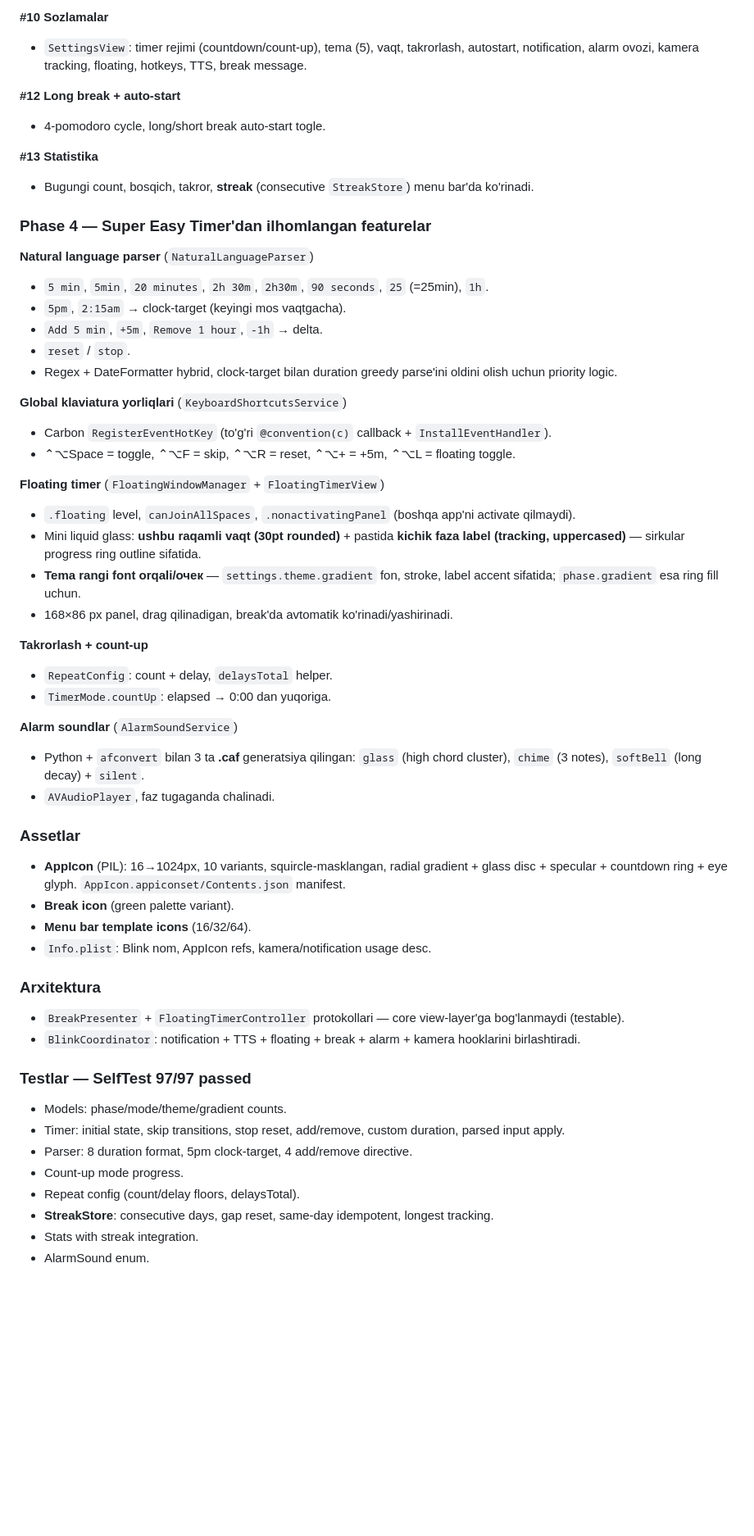
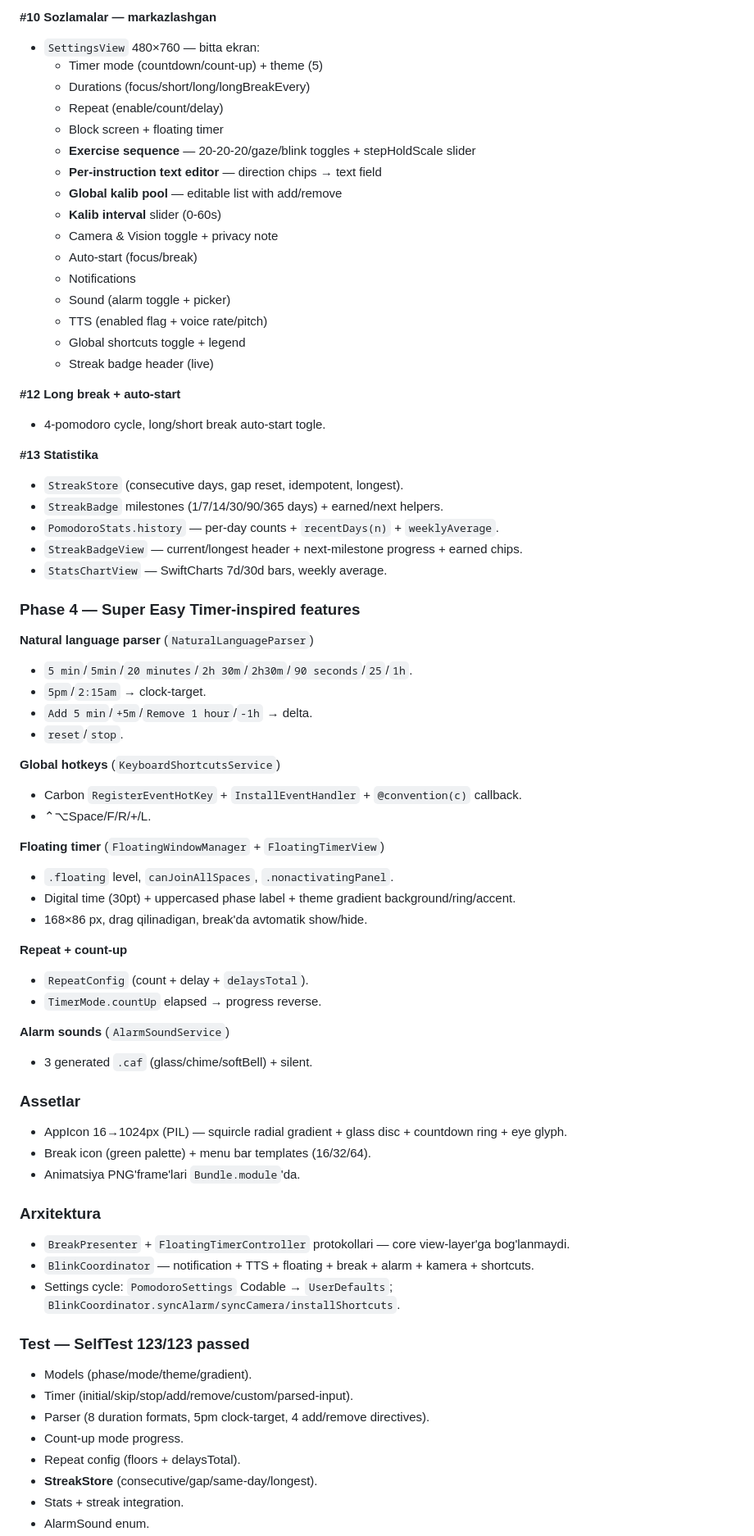
Before and after one commit to bakhod1r/sharingan, a Markdown page: HISOBOT.md, the part around one of its changes. Shown at 82% size. Rendered like a GitHub page; blank space fills up the shorter version.

Commit message:
docs: update HISOBOT.md with current state

```diff
--- a/HISOBOT.md
+++ b/HISOBOT.md
@@ -63,56 +63,72 @@
 
-**#10 Sozlamalar**
-- `SettingsView`: timer rejimi (countdown/count-up), tema (5), vaqt, takrorlash, autostart, notification, alarm ovozi, kamera tracking, floating, hotkeys, TTS, break message.
+**#10 Sozlamalar — markazlashgan**
+- `SettingsView` 480×760 — bitta ekran:
+  - Timer mode (countdown/count-up) + theme (5)
+  - Durations (focus/short/long/longBreakEvery)
+  - Repeat (enable/count/delay)
+  - Block screen + floating timer
+  - **Exercise sequence** — 20-20-20/gaze/blink toggles + stepHoldScale slider
+  - **Per-instruction text editor** — direction chips → text field
+  - **Global kalib pool** — editable list with add/remove
+  - **Kalib interval** slider (0-60s)
+  - Camera & Vision toggle + privacy note
+  - Auto-start (focus/break)
+  - Notifications
+  - Sound (alarm toggle + picker)
+  - TTS (enabled flag + voice rate/pitch)
+  - Global shortcuts toggle + legend
+  - Streak badge header (live)
 
 **#12 Long break + auto-start**
 - 4-pomodoro cycle, long/short break auto-start togle.
 
 **#13 Statistika**
-- Bugungi count, bosqich, takror, **streak** (consecutive `StreakStore`) menu bar'da ko'rinadi.
+- `StreakStore` (consecutive days, gap reset, idempotent, longest).
+- `StreakBadge` milestones (1/7/14/30/90/365 days) + earned/next helpers.
+- `PomodoroStats.history` — per-day counts + `recentDays(n)` + `weeklyAverage`.
+- `StreakBadgeView` — current/longest header + next-milestone progress + earned chips.
+- `StatsChartView` — SwiftCharts 7d/30d bars, weekly average.
 
-### Phase 4 — Super Easy Timer'dan ilhomlangan featurelar
+### Phase 4 — Super Easy Timer-inspired features
 
 **Natural language parser** (`NaturalLanguageParser`)
-- `5 min`, `5min`, `20 minutes`, `2h 30m`, `2h30m`, `90 seconds`, `25` (=25min), `1h`.
-- `5pm`, `2:15am` → clock-target (keyingi mos vaqtgacha).
-- `Add 5 min`, `+5m`, `Remove 1 hour`, `-1h` → delta.
-- `reset` / `stop`.
-- Regex + DateFormatter hybrid, clock-target bilan duration greedy parse'ini oldini olish uchun priority logic.
+- `5 min`/`5min`/`20 minutes`/`2h 30m`/`2h30m`/`90 seconds`/`25`/`1h`.
+- `5pm`/`2:15am` → clock-target.
+- `Add 5 min`/`+5m`/`Remove 1 hour`/`-1h` → delta.
+- `reset`/`stop`.
 
-**Global klaviatura yorliqlari** (`KeyboardShortcutsService`)
-- Carbon `RegisterEventHotKey` (to'g'ri `@convention(c)` callback + `InstallEventHandler`).
-- ⌃⌥Space = toggle, ⌃⌥F = skip, ⌃⌥R = reset, ⌃⌥+ = +5m, ⌃⌥L = floating toggle.
+**Global hotkeys** (`KeyboardShortcutsService`)
+- Carbon `RegisterEventHotKey` + `InstallEventHandler` + `@convention(c)` callback.
+- ⌃⌥Space/F/R/+/L.
 
 **Floating timer** (`FloatingWindowManager` + `FloatingTimerView`)
-- `.floating` level, `canJoinAllSpaces`, `.nonactivatingPanel` (boshqa app'ni activate qilmaydi).
-- Mini liquid glass: **ushbu raqamli vaqt (30pt rounded)** + pastida **kichik faza label (tracking, uppercased)** — sirkular progress ring outline sifatida.
-- **Tema rangi font orqali/очек** — `settings.theme.gradient` fon, stroke, label accent sifatida; `phase.gradient` esa ring fill uchun.
-- 168×86 px panel, drag qilinadigan, break'da avtomatik ko'rinadi/yashirinadi.
+- `.floating` level, `canJoinAllSpaces`, `.nonactivatingPanel`.
+- Digital time (30pt) + uppercased phase label + theme gradient background/ring/accent.
+- 168×86 px, drag qilinadigan, break'da avtomatik show/hide.
 
-**Takrorlash + count-up**
-- `RepeatConfig`: count + delay, `delaysTotal` helper.
-- `TimerMode.countUp`: elapsed → 0:00 dan yuqoriga.
+**Repeat + count-up**
+- `RepeatConfig` (count + delay + `delaysTotal`).
+- `TimerMode.countUp` elapsed → progress reverse.
 
-**Alarm soundlar** (`AlarmSoundService`)
-- Python + `afconvert` bilan 3 ta **.caf** generatsiya qilingan: `glass` (high chord cluster), `chime` (3 notes), `softBell` (long decay) + `silent`.
-- `AVAudioPlayer`, faz tugaganda chalinadi.
+**Alarm sounds** (`AlarmSoundService`)
+- 3 generated `.caf` (glass/chime/softBell) + silent.
 
 ### Assetlar
-- **AppIcon** (PIL): 16→1024px, 10 variants, squircle-masklangan, radial gradient + glass disc + specular + countdown ring + eye glyph. `AppIcon.appiconset/Contents.json` manifest.
-- **Break icon** (green palette variant).
-- **Menu bar template icons** (16/32/64).
-- `Info.plist`: Blink nom, AppIcon refs, kamera/notification usage desc.
+- AppIcon 16→1024px (PIL) — squircle radial gradient + glass disc + countdown ring + eye glyph.
+- Break icon (green palette) + menu bar templates (16/32/64).
+- Animatsiya PNG'frame'lari `Bundle.module`'da.
 
 ### Arxitektura
-- `BreakPresenter` + `FloatingTimerController` protokollari — core view-layer'ga bog'lanmaydi (testable).
-- `BlinkCoordinator`: notification + TTS + floating + break + alarm + kamera hooklarini birlashtiradi.
+- `BreakPresenter` + `FloatingTimerController` protokollari — core view-layer'ga bog'lanmaydi.
+- `BlinkCoordinator` — notification + TTS + floating + break + alarm + kamera + shortcuts.
+- Settings cycle: `PomodoroSettings` Codable → `UserDefaults`; `BlinkCoordinator.syncAlarm/syncCamera/installShortcuts`.
 
-### Testlar — SelfTest 97/97 passed
-- Models: phase/mode/theme/gradient counts.
-- Timer: initial state, skip transitions, stop reset, add/remove, custom duration, parsed input apply.
-- Parser: 8 duration format, 5pm clock-target, 4 add/remove directive.
+### Test — SelfTest 123/123 passed
+- Models (phase/mode/theme/gradient).
+- Timer (initial/skip/stop/add/remove/custom/parsed-input).
+- Parser (8 duration formats, 5pm clock-target, 4 add/remove directives).
 - Count-up mode progress.
-- Repeat config (count/delay floors, delaysTotal).
-- **StreakStore**: consecutive days, gap reset, same-day idempotent, longest tracking.
-- Stats with streak integration.
+- Repeat config (floors + delaysTotal).
+- **StreakStore** (consecutive/gap/same-day/longest).
+- Stats + streak integration.
 - AlarmSound enum.
```
Also changed, not shown: other parts of HISOBOT.md (+57 -55 lines).
